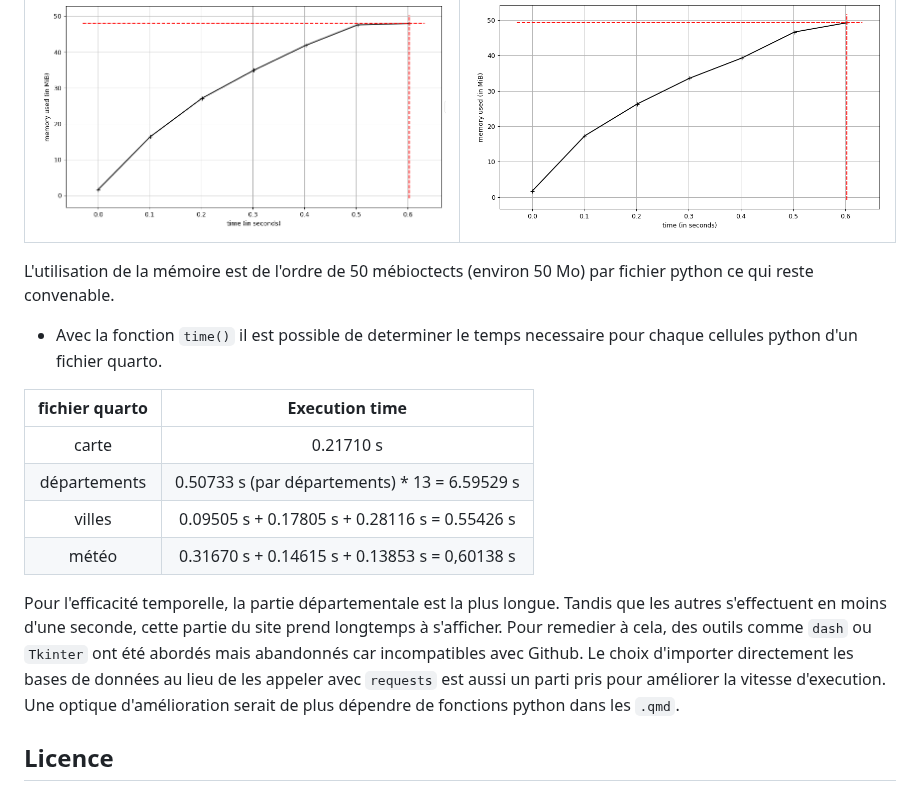
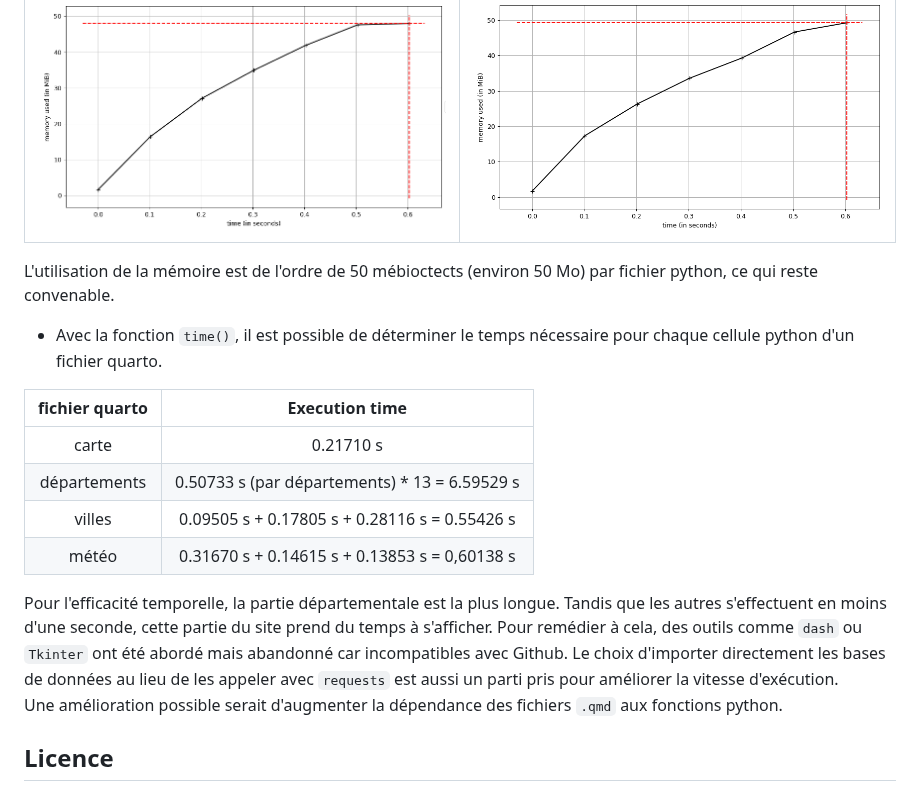
Before and after one commit to guibouland/GroupProject, a Markdown page: README.md, the part around the change. Rendered like a GitHub page.

Commit message:
correction langage

```diff
--- a/README.md
+++ b/README.md
@@ -44,9 +44,9 @@ Les tests des fichiers `carte.py` et `meteo.py` (avec la commande `mprof run`) d
 |:-:    |:-:    |
 |  ![carte.py](image/../images/cartemem.png?raw=true "carte.py")     |   ![meteo.py](image/../images/meteomem.png?raw=true "meteo.py")    |
 
-L'utilisation de la mémoire est de l'ordre de 50 mébioctects (environ 50 Mo) par fichier python ce qui reste convenable.
+L'utilisation de la mémoire est de l'ordre de 50 mébioctects (environ 50 Mo) par fichier python, ce qui reste convenable.
 
-* Avec la fonction `time()` il est possible de determiner le temps necessaire pour chaque cellules python d'un fichier quarto.
+* Avec la fonction `time()`, il est possible de déterminer le temps nécessaire pour chaque cellule python d'un fichier quarto.
 
 |fichier quarto| Execution time|
 |:-:    |:-:    |
@@ -55,10 +55,9 @@ L'utilisation de la mémoire est de l'ordre de 50 mébioctects (environ 50 Mo) p
 |villes |0.09505 s + 0.17805 s + 0.28116 s = 0.55426 s|
 |météo|0.31670 s + 0.14615 s + 0.13853 s = 0,60138 s|
 
-Pour l'efficacité temporelle, la partie départementale est la plus longue. Tandis que les autres s'effectuent en moins d'une seconde, cette partie du site prend longtemps à s'afficher.
-Pour remedier à cela, des outils comme `dash` ou `Tkinter` ont été abordés mais abandonnés car incompatibles avec Github. Le choix d'importer directement les bases de données au lieu de les appeler avec `requests` est aussi un parti pris pour améliorer la vitesse d'execution.
-Une optique d'amélioration serait de plus dépendre de fonctions python dans les `.qmd`.
-
+Pour l'efficacité temporelle, la partie départementale est la plus longue. Tandis que les autres s'effectuent en moins d'une seconde, cette partie du site prend du temps à s'afficher.
+Pour remédier à cela, des outils comme `dash` ou `Tkinter` ont été abordé mais abandonné car incompatibles avec Github. Le choix d'importer directement les bases de données au lieu de les appeler avec `requests` est aussi un parti pris pour améliorer la vitesse d'exécution.
+Une amélioration possible serait d'augmenter la dépendance des fichiers `.qmd` aux fonctions python.
 
 ## Licence
 
```
